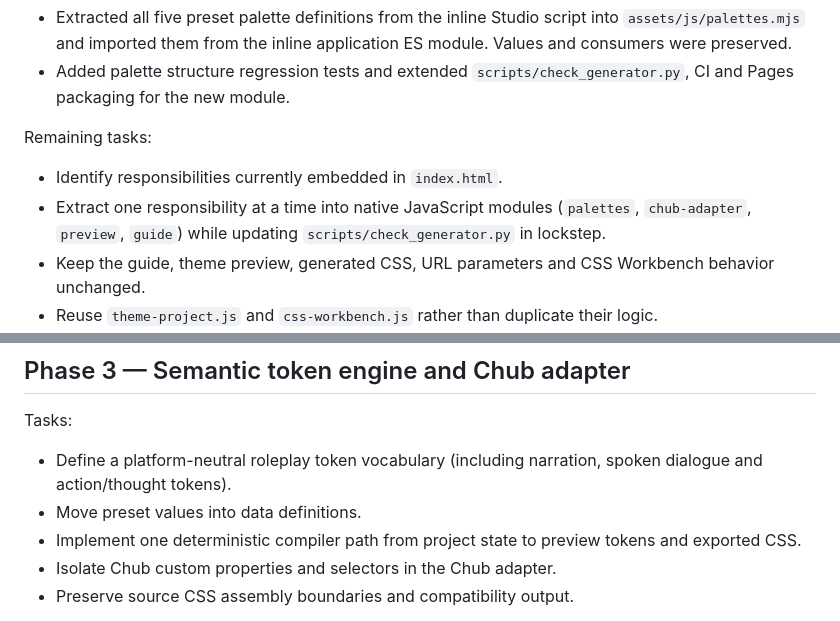
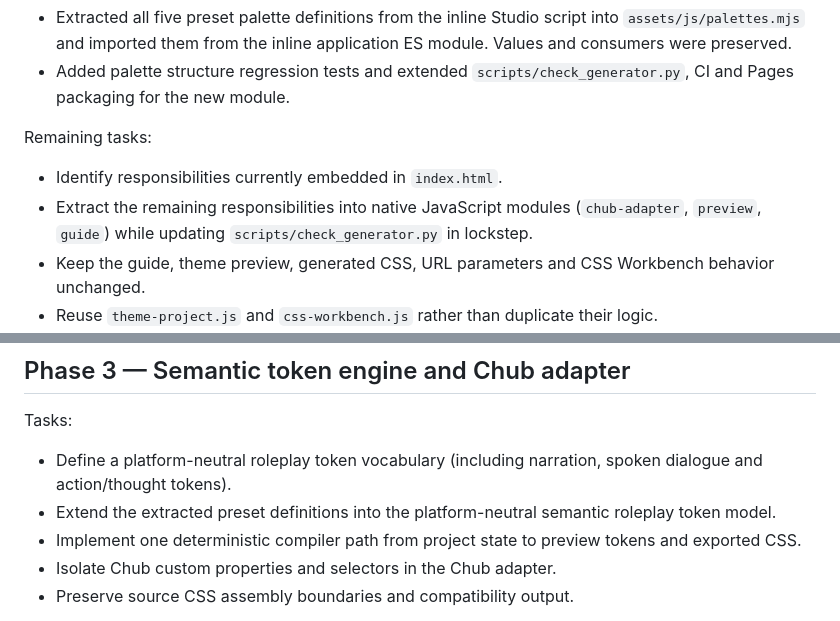
Before and after one commit to KarlMuzen/Chub-theme, a Markdown page: docs/ROADMAP.md, 2 parts joined by grey strips. GitHub-like rendering.

```diff
--- a/docs/ROADMAP.md
+++ b/docs/ROADMAP.md
@@ -40,7 +40,7 @@ Completed:
 
 Remaining tasks:
 - Identify responsibilities currently embedded in `index.html`.
-- Extract one responsibility at a time into native JavaScript modules (`palettes`, `chub-adapter`, `preview`, `guide`) while updating `scripts/check_generator.py` in lockstep.
+- Extract the remaining responsibilities into native JavaScript modules (`chub-adapter`, `preview`, `guide`) while updating `scripts/check_generator.py` in lockstep.
 - Keep the guide, theme preview, generated CSS, URL parameters and CSS Workbench behavior unchanged.
 - Reuse `theme-project.js` and `css-workbench.js` rather than duplicate their logic.
 - Add regression tests before moving complex behavior.
@@ -55,7 +55,7 @@ Acceptance criteria:
 
 Tasks:
 - Define a platform-neutral roleplay token vocabulary (including narration, spoken dialogue and action/thought tokens).
-- Move preset values into data definitions.
+- Extend the extracted preset definitions into the platform-neutral semantic roleplay token model.
 - Implement one deterministic compiler path from project state to preview tokens and exported CSS.
 - Isolate Chub custom properties and selectors in the Chub adapter.
 - Preserve source CSS assembly boundaries and compatibility output.
```
Also changed, not shown: docs/STATUS.md (+2 -0 lines).
